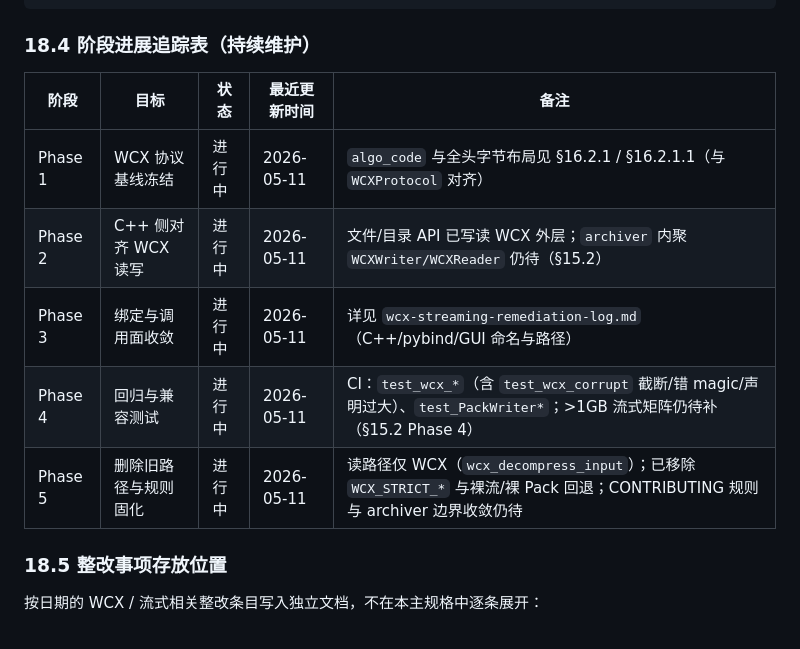
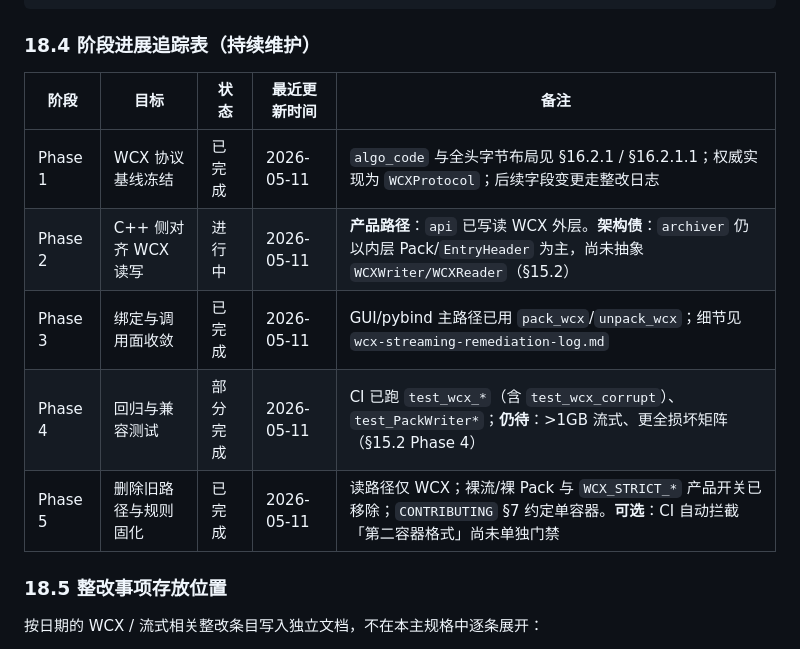
Before and after one commit to gchh1/compression-tool, a Markdown page: docs/design/streaming-workspace-spec.md, the part around the change. Rendered like a GitHub page.

```diff
--- a/docs/design/streaming-workspace-spec.md
+++ b/docs/design/streaming-workspace-spec.md
@@ -1040,13 +1040,13 @@ on_export_click(job_id, dst):
 ### 18.4 阶段进展追踪表（持续维护）
 
 
-| 阶段      | 目标             | 状态  | 最近更新时间     | 备注                     |
-| ------- | -------------- | --- | ---------- | ---------------------- |
-| Phase 1 | WCX 协议基线冻结     | 进行中 | 2026-05-11 | `algo_code` 与全头字节布局见 §16.2.1 / §16.2.1.1（与 `WCXProtocol` 对齐） |
-| Phase 2 | C++ 侧对齐 WCX 读写 | 进行中 | 2026-05-11 | 文件/目录 API 已写读 WCX 外层；`archiver` 内聚 `WCXWriter/WCXReader` 仍待（§15.2） |
-| Phase 3 | 绑定与调用面收敛       | 进行中 | 2026-05-11 | 详见 `wcx-streaming-remediation-log.md`（C++/pybind/GUI 命名与路径） |
-| Phase 4 | 回归与兼容测试        | 进行中 | 2026-05-11 | CI：`test_wcx_*`（含 `test_wcx_corrupt` 截断/错 magic/声明过大）、`test_PackWriter*`；>1GB 流式矩阵仍待补（§15.2 Phase 4） |
-| Phase 5 | 删除旧路径与规则固化     | 进行中 | 2026-05-11 | 读路径仅 WCX（`wcx_decompress_input`）；已移除 `WCX_STRICT_*` 与裸流/裸 Pack 回退；CONTRIBUTING 规则与 archiver 边界收敛仍待 |
+| 阶段      | 目标             | 状态   | 最近更新时间     | 备注                     |
+| ------- | -------------- | ---- | ---------- | ---------------------- |
+| Phase 1 | WCX 协议基线冻结     | 已完成  | 2026-05-11 | `algo_code` 与全头字节布局见 §16.2.1 / §16.2.1.1；权威实现为 `WCXProtocol`；后续字段变更走整改日志 |
+| Phase 2 | C++ 侧对齐 WCX 读写 | 进行中  | 2026-05-11 | **产品路径**：`api` 已写读 WCX 外层。**架构债**：`archiver` 仍以内层 Pack/`EntryHeader` 为主，尚未抽象 `WCXWriter/WCXReader`（§15.2） |
+| Phase 3 | 绑定与调用面收敛       | 已完成  | 2026-05-11 | GUI/pybind 主路径已用 `pack_wcx`/`unpack_wcx`；细节见 `wcx-streaming-remediation-log.md` |
+| Phase 4 | 回归与兼容测试        | 部分完成 | 2026-05-11 | CI 已跑 `test_wcx_*`（含 `test_wcx_corrupt`）、`test_PackWriter*`；**仍待**：>1GB 流式、更全损坏矩阵（§15.2 Phase 4） |
+| Phase 5 | 删除旧路径与规则固化     | 已完成  | 2026-05-11 | 读路径仅 WCX；裸流/裸 Pack 与 `WCX_STRICT_*` 产品开关已移除；`CONTRIBUTING` §7 约定单容器。**可选**：CI 自动拦截「第二容器格式」尚未单独门禁 |
 
 
 ### 18.5 整改事项存放位置
```
Also changed, not shown: docs/design/wcx-streaming-remediation-log.md (+8 -0 lines).
